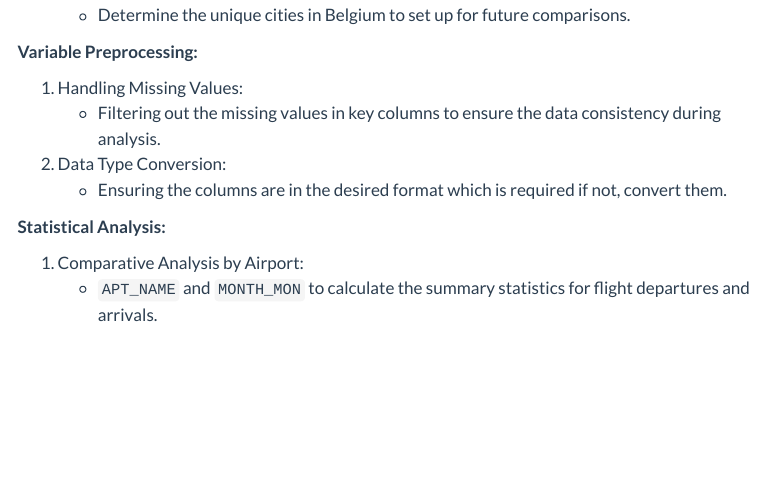
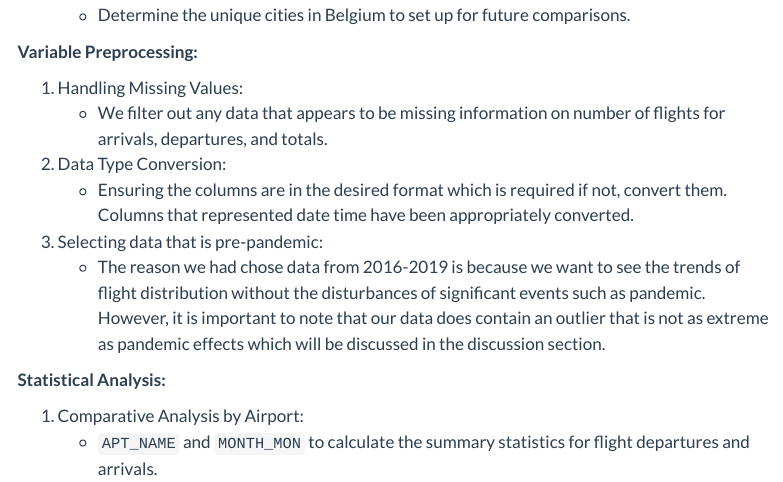
Before and after one commit to INFO-511-F24/final-project-LeanMeanLearningMachines, a Quarto document (proposal.qmd): the page in a window 1100 px wide, from 1770 px down. Rendered offline with R 4.5, knitr and Pandoc in place of Quarto, with nearby package versions; some code elsewhere in the file could not run offline; menus at the side of the page are left out.

Commit message:
Fixed up the proposal according to the issues that were raised by other teams reviews

```diff
--- a/proposal.qmd
+++ b/proposal.qmd
@@ -94,9 +94,11 @@ flights_dt.info()
 **Variable Preprocessing:**
 
 1.  Handling Missing Values:
-    -   Filtering out the missing values in key columns to ensure the data consistency during analysis.
+    -   We filter out any data that appears to be missing information on number of flights for arrivals, departures, and totals.
 2.  Data Type Conversion:
-    -   Ensuring the columns are in the desired format which is required if not, convert them.
+    -   Ensuring the columns are in the desired format which is required if not, convert them. Columns that represented date time have been appropriately converted.
+3.  Selecting data that is pre-pandemic:
+    -   The reason we had chose data from 2016-2019 is because we want to see the trends of flight distribution without the disturbances of significant events such as pandemic. However, it is important to note that our data does contain an outlier that is not as extreme as pandemic effects which will be discussed in the discussion section.
 
 **Statistical Analysis:**
 
```
Also changed, not shown: index.qmd (+1 -3 lines).
